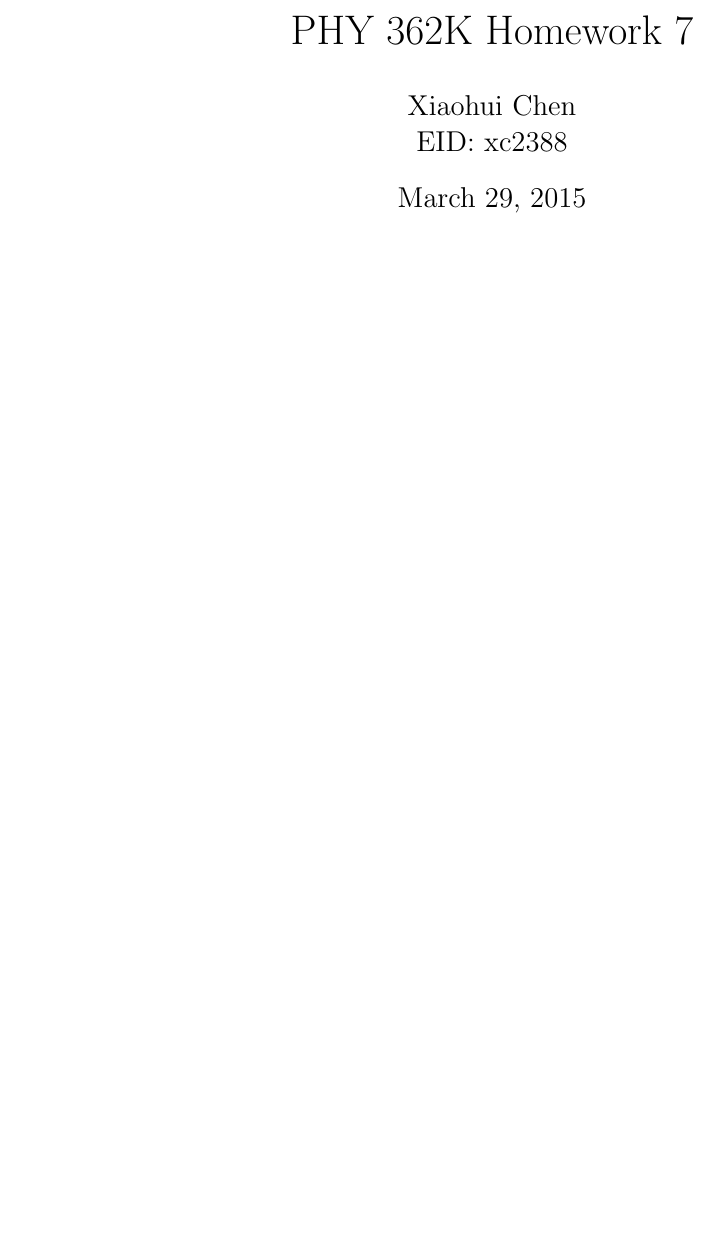
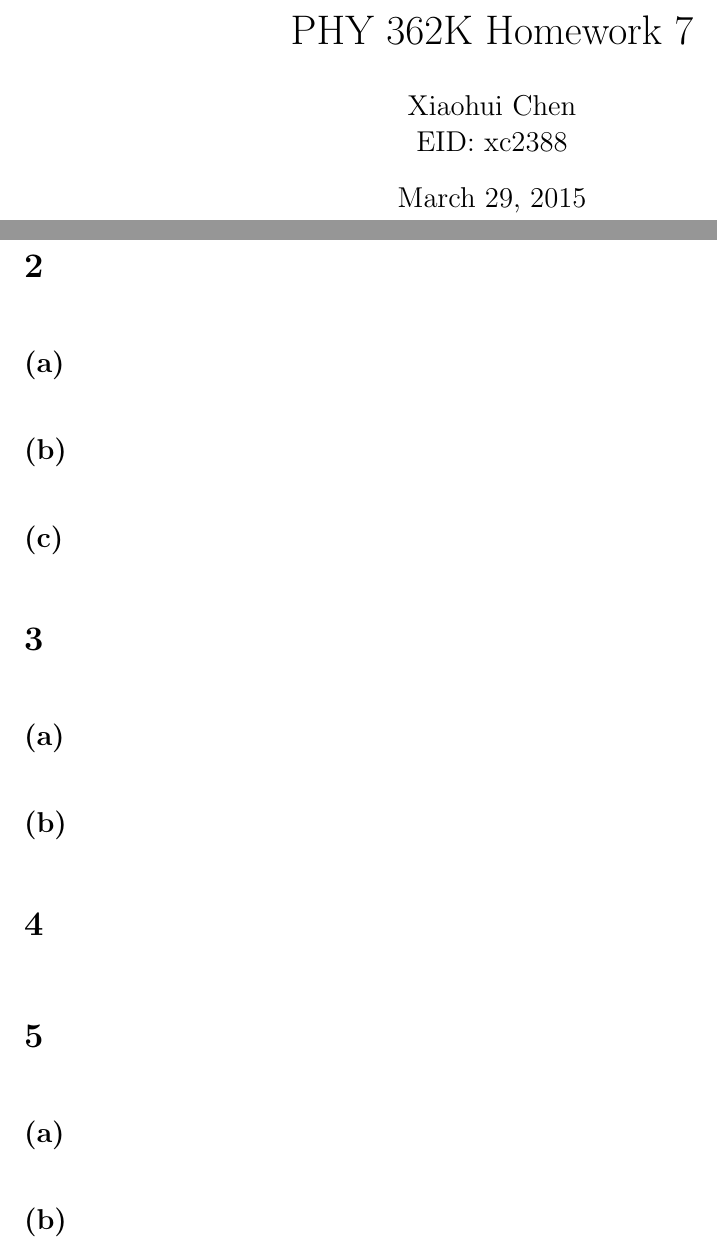
Before and after one commit to jack25409440/PHY362K, a LaTeX problem sheet (Homework/hw7/hw7.tex): part of the page before the commit and two parts of pages 1 and 2 of 2 after it, the two joined at a grey line, cut so that both start at the same text, the shorter picture padded with empty space. Compiled offline with pdfLaTeX.

Commit message:
Start hw7

```diff
--- a/Homework/hw7/hw7.tex
+++ b/Homework/hw7/hw7.tex
@@ -20,6 +20,30 @@
 
 \begin{spacing}{2.0}
 
+\section{} %1
+
+\section{} %2
+
+\subsection*{(a)}
+
+\subsection*{(b)}
+
+\subsection*{(c)}
+
+\section{} %3
+
+\subsection*{(a)}
+
+\subsection*{(b)}
+
+\section{} %4
+
+\section{} %5
+
+\subsection*{(a)}
+
+\subsection*{(b)}
+
 
 \end{spacing}
 \end{document}
```
